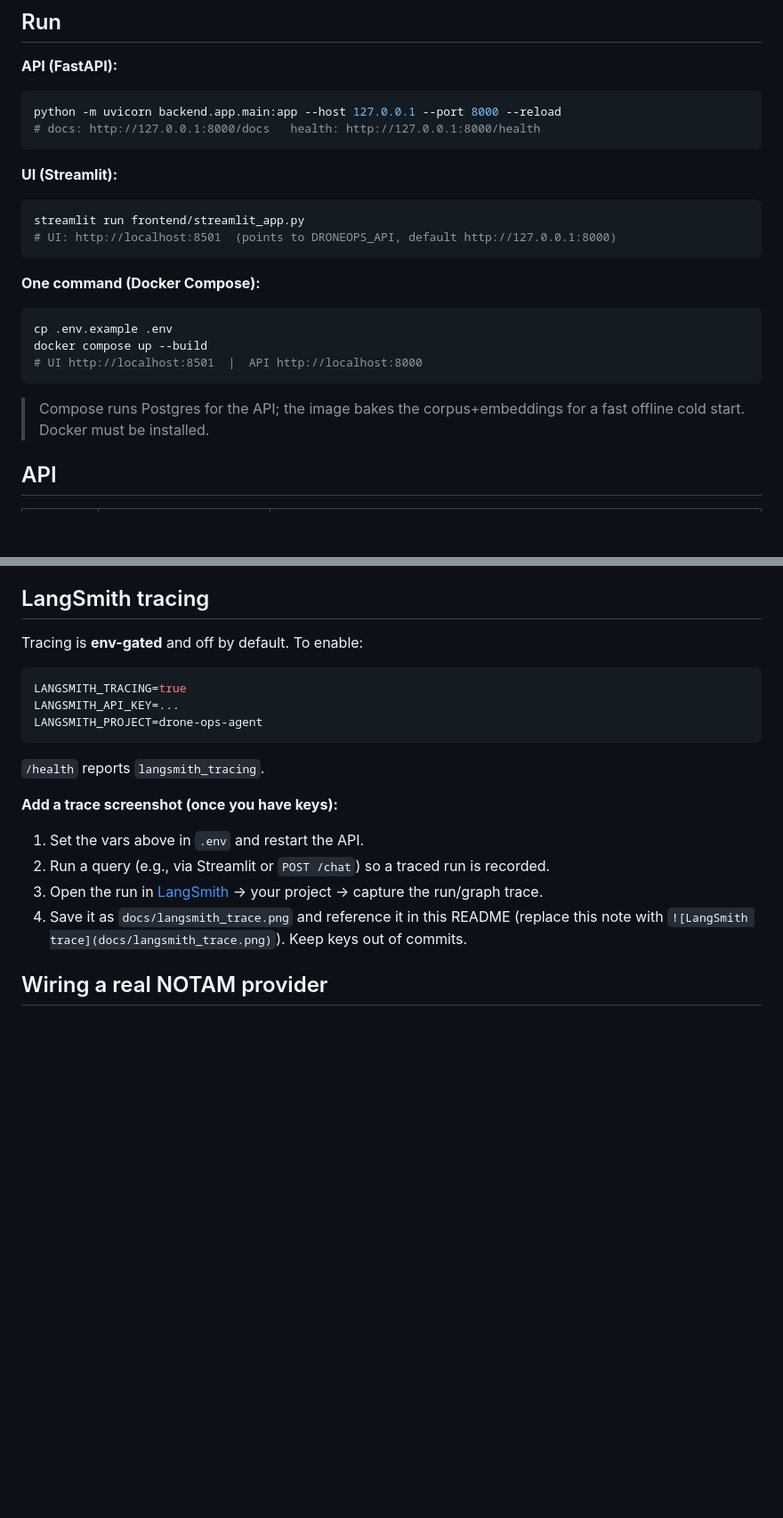
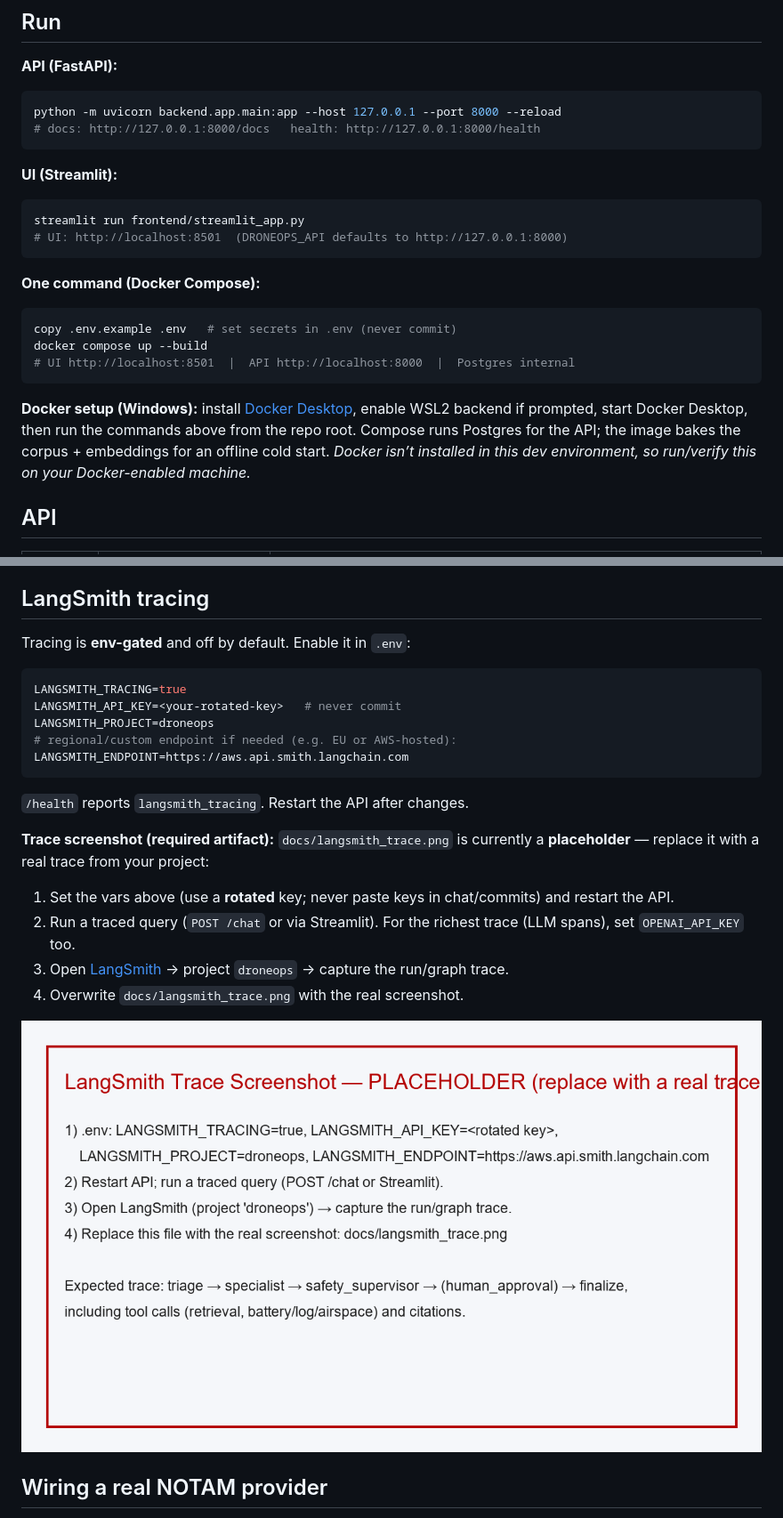
Before and after one commit to programmingwild/droneoperationagent, a Markdown page: README.md, 2 parts joined by grey strips. Shown at 89% size. GitHub-like rendering; pictures changed too: docs/langsmith_trace.png (added); blank space fills up the shorter version.

````diff
--- a/README.md
+++ b/README.md
@@ -91,16 +95,16 @@ python -m uvicorn backend.app.main:app --host 127.0.0.1 --port 8000 --reload
 **UI (Streamlit):**
 ```bash
 streamlit run frontend/streamlit_app.py
-# UI: http://localhost:8501  (points to DRONEOPS_API, default http://127.0.0.1:8000)
+# UI: http://localhost:8501  (DRONEOPS_API defaults to http://127.0.0.1:8000)
 ```
 
 **One command (Docker Compose):**
 ```bash
-cp .env.example .env
+copy .env.example .env   # set secrets in .env (never commit)
 docker compose up --build
-# UI http://localhost:8501  |  API http://localhost:8000
+# UI http://localhost:8501  |  API http://localhost:8000  |  Postgres internal
 ```
-> Compose runs Postgres for the API; the image bakes the corpus+embeddings for a fast offline cold start. Docker must be installed.
+**Docker setup (Windows):** install [Docker Desktop](https://www.docker.com/products/docker-desktop/), enable WSL2 backend if prompted, start Docker Desktop, then run the commands above from the repo root. Compose runs Postgres for the API; the image bakes the corpus + embeddings for an offline cold start. *Docker isn’t installed in this dev environment, so run/verify this on your Docker-enabled machine.*
 
 ## API
 
@@ -125,19 +129,23 @@ Latest checked-in eval (`evals/results.json`, local embeddings, `top_k=4`, thres
 
 ## LangSmith tracing
 
-Tracing is **env-gated** and off by default. To enable:
+Tracing is **env-gated** and off by default. Enable it in `.env`:
 ```env
 LANGSMITH_TRACING=true
-LANGSMITH_API_KEY=...
-LANGSMITH_PROJECT=drone-ops-agent
+LANGSMITH_API_KEY=<your-rotated-key>   # never commit
+LANGSMITH_PROJECT=droneops
+# regional/custom endpoint if needed (e.g. EU or AWS-hosted):
+LANGSMITH_ENDPOINT=https://aws.api.smith.langchain.com
 ```
-`/health` reports `langsmith_tracing`.
+`/health` reports `langsmith_tracing`. Restart the API after changes.
 
-**Add a trace screenshot (once you have keys):**
-1. Set the vars above in `.env` and restart the API.
-2. Run a query (e.g., via Streamlit or `POST /chat`) so a traced run is recorded.
-3. Open the run in [LangSmith](https://smith.langchain.com/) → your project → capture the run/graph trace.
-4. Save it as `docs/langsmith_trace.png` and reference it in this README (replace this note with `![LangSmith trace](docs/langsmith_trace.png)`). Keep keys out of commits.
+**Trace screenshot (required artifact):** `docs/langsmith_trace.png` is currently a **placeholder** — replace it with a real trace from your project:
+1. Set the vars above (use a **rotated** key; never paste keys in chat/commits) and restart the API.
+2. Run a traced query (`POST /chat` or via Streamlit). For the richest trace (LLM spans), set `OPENAI_API_KEY` too.
+3. Open [LangSmith](https://smith.langchain.com/) → project `droneops` → capture the run/graph trace.
+4. Overwrite `docs/langsmith_trace.png` with the real screenshot.
+
+![LangSmith trace (placeholder — replace with real trace)](docs/langsmith_trace.png)
 
 ## Wiring a real NOTAM provider
 
````
Also changed, not shown: other parts of README.md (+6 -2 lines), 1 other file.
